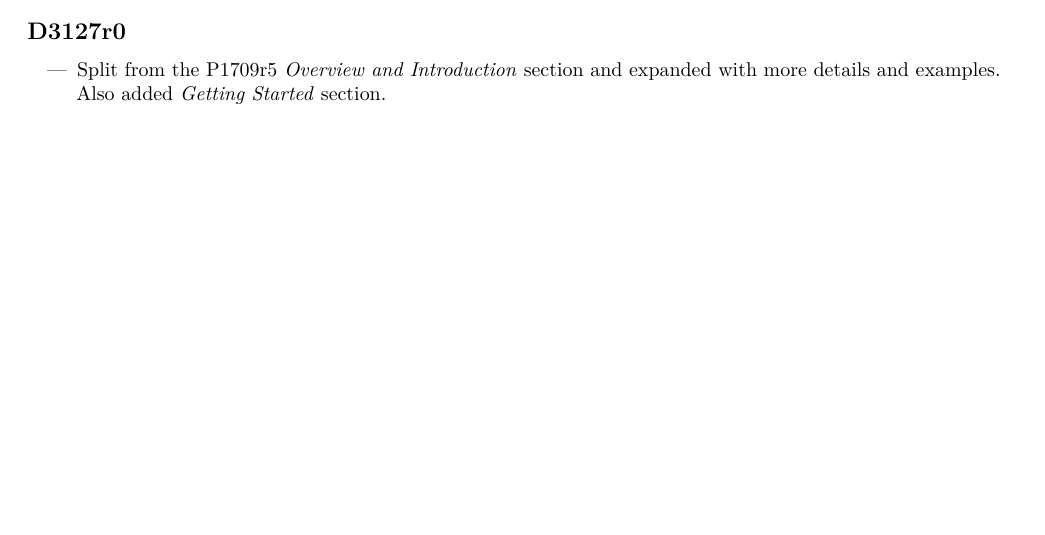
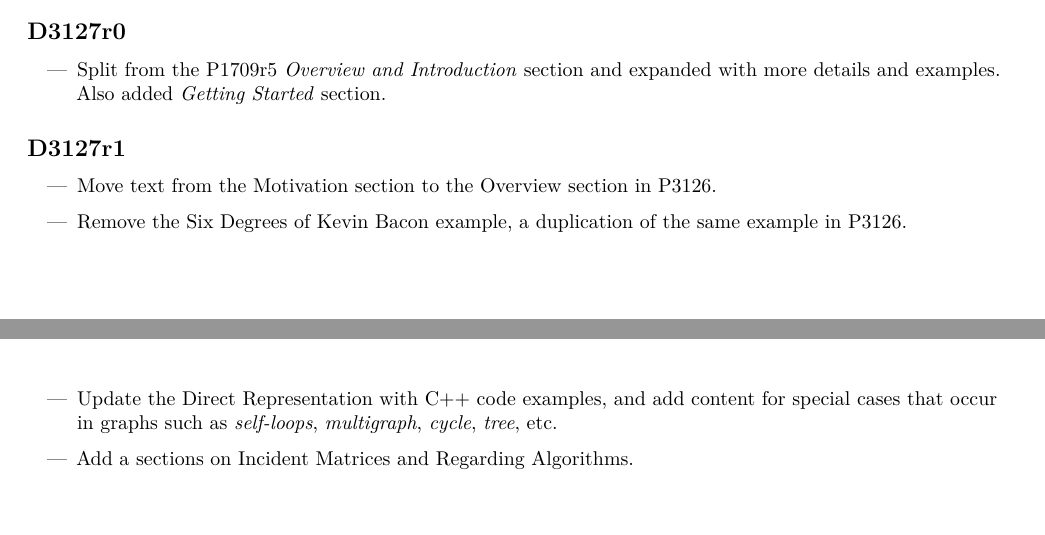
Before and after one commit to stdgraph/P1709, a LaTeX document (D3127_Terminology.tex, which reads D3127_Terminology/tex/revision.tex): part of page 2 of 14 before the commit and two parts of pages 2 and 3 of 15 after it, the two joined at a grey line, cut so that both start at the same text, the shorter picture padded with empty space. Compiled offline with pdfLaTeX.

Commit message:
Add comments for Revisions made to P3126 & P3127

```diff
--- a/D3127_Terminology/tex/revision.tex
+++ b/D3127_Terminology/tex/revision.tex
@@ -6,3 +6,13 @@
       \item Split from the P1709r5 \textit{Overview and Introduction} section and expanded with
             more details and examples. Also added \textit{Getting Started} section.
 \end{itemize}
+
+\subsection*{\paperno r1}
+
+\begin{itemize}
+      \item Move text from the Motivation section to the Overview section in P3126.
+      \item Remove the Six Degrees of Kevin Bacon example, a duplication of the same example in P3126.
+      \item Update the Direct Representation with C++ code examples, and add content for special cases that
+            occur in graphs such as \emph{self-loops}, \emph{multigraph}, \emph{cycle}, \emph{tree}, etc.
+      \item Add a sections on Incident Matrices and Regarding Algorithms.
+\end{itemize}
```
Also changed, not shown: D3126_Overview/tex/revision.tex (+2 -0 lines).
